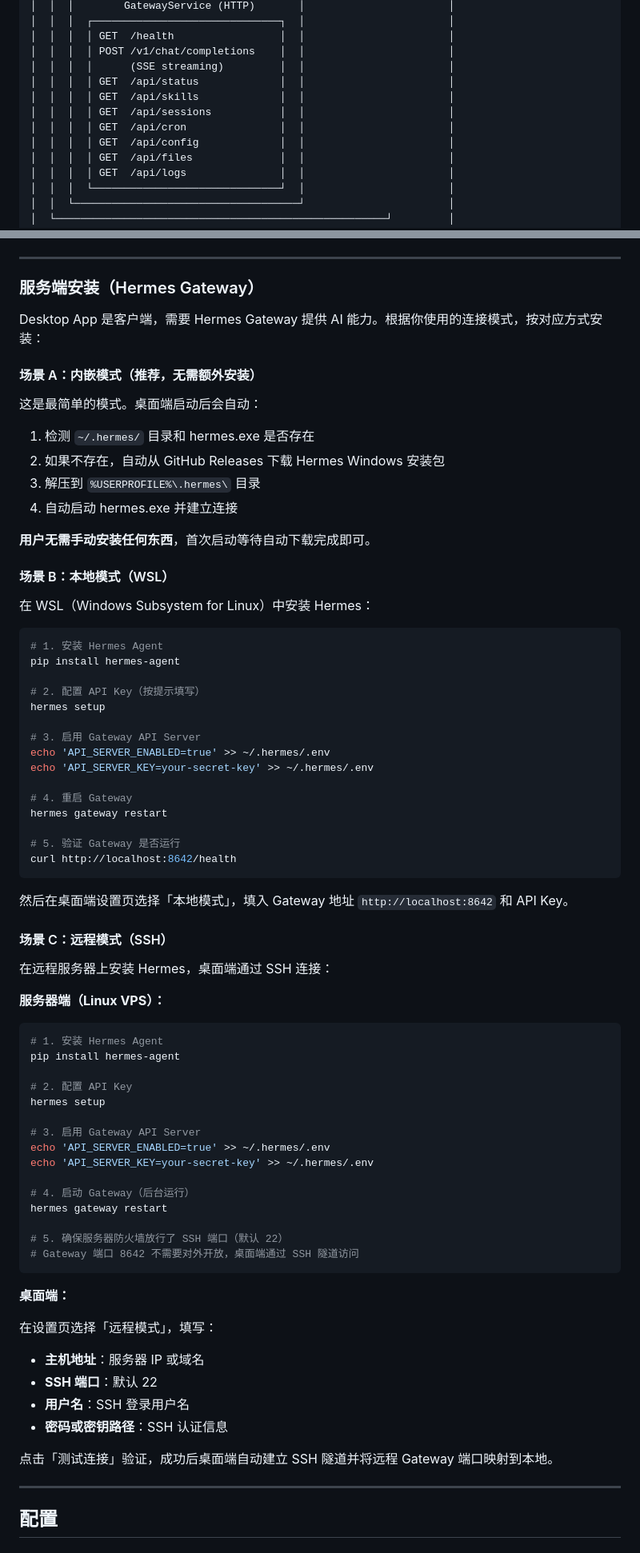
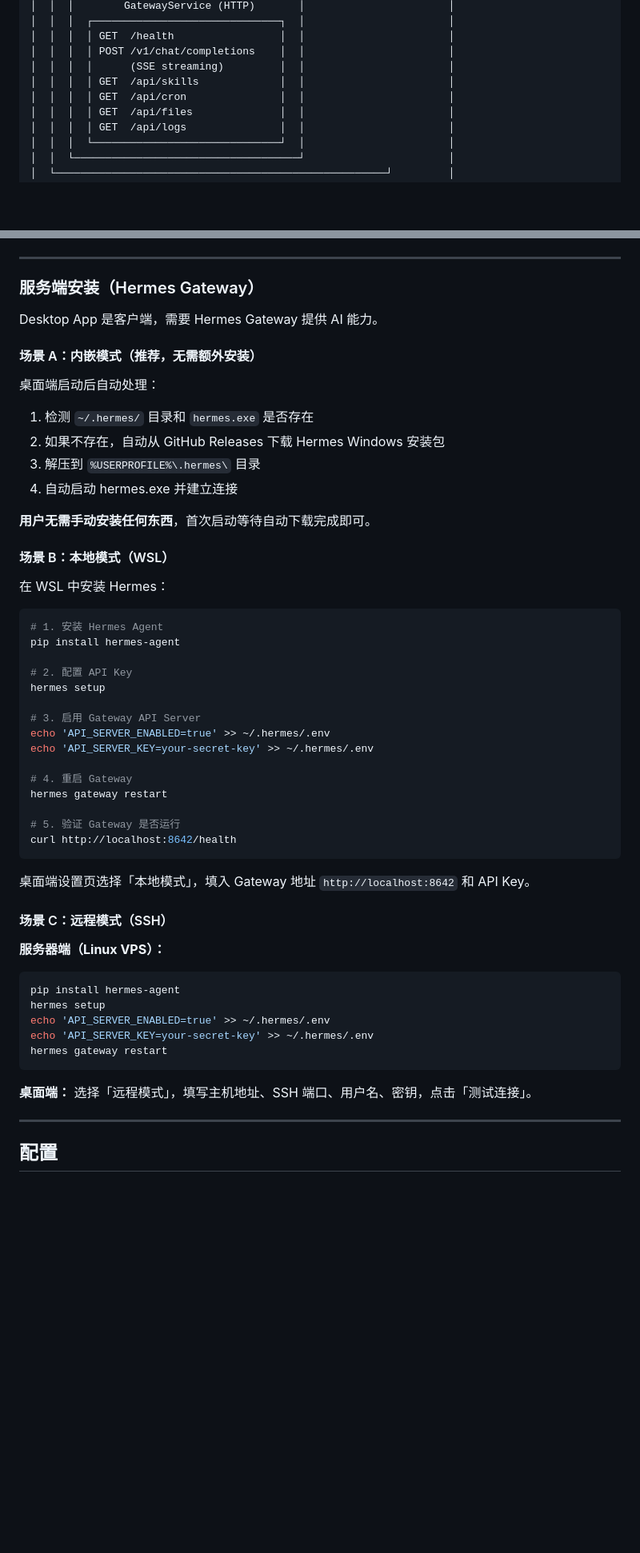
Before and after one commit to lovesmile/hermes-desktop-ui, a Markdown page: README.md, 2 parts joined by grey strips. Shown at 80% size. GitHub-like rendering; blank space fills up the shorter version.

````diff
--- a/README.md
+++ b/README.md
@@ -44,11 +49,8 @@
 │  │  │  │ GET  /health                 │  │                       │
 │  │  │  │ POST /v1/chat/completions    │  │                       │
 │  │  │  │      (SSE streaming)         │  │                       │
-│  │  │  │ GET  /api/status             │  │                       │
 │  │  │  │ GET  /api/skills             │  │                       │
-│  │  │  │ GET  /api/sessions           │  │                       │
 │  │  │  │ GET  /api/cron               │  │                       │
-│  │  │  │ GET  /api/config             │  │                       │
 │  │  │  │ GET  /api/files              │  │                       │
 │  │  │  │ GET  /api/logs               │  │                       │
 │  │  │  └──────────────────────────────┘  │                       │
@@ -171,13 +247,13 @@ flutter build windows --release
 
 ### 服务端安装（Hermes Gateway）
 
-Desktop App 是客户端，需要 Hermes Gateway 提供 AI 能力。根据你使用的连接模式，按对应方式安装：
+Desktop App 是客户端，需要 Hermes Gateway 提供 AI 能力。
 
 #### 场景 A：内嵌模式（推荐，无需额外安装）
 
-这是最简单的模式。桌面端启动后会自动：
+桌面端启动后自动处理：
 
-1. 检测 `~/.hermes/` 目录和 hermes.exe 是否存在
+1. 检测 `~/.hermes/` 目录和 `hermes.exe` 是否存在
 2. 如果不存在，自动从 GitHub Releases 下载 Hermes Windows 安装包
 3. 解压到 `%USERPROFILE%\.hermes\` 目录
 4. 自动启动 hermes.exe 并建立连接
@@ -186,13 +262,13 @@ Desktop App 是客户端，需要 Hermes Gateway 提供 AI 能力。根据你使
 
 #### 场景 B：本地模式（WSL）
 
-在 WSL（Windows Subsystem for Linux）中安装 Hermes：
+在 WSL 中安装 Hermes：
 
 ```bash
 # 1. 安装 Hermes Agent
 pip install hermes-agent
 
-# 2. 配置 API Key（按提示填写）
+# 2. 配置 API Key
 hermes setup
 
 # 3. 启用 Gateway API Server
@@ -206,41 +282,21 @@ hermes gateway restart
 curl http://localhost:8642/health
 ```
 
-然后在桌面端设置页选择「本地模式」，填入 Gateway 地址 `http://localhost:8642` 和 API Key。
+桌面端设置页选择「本地模式」，填入 Gateway 地址 `http://localhost:8642` 和 API Key。
 
 #### 场景 C：远程模式（SSH）
-
-在远程服务器上安装 Hermes，桌面端通过 SSH 连接：
 
 **服务器端（Linux VPS）：**
 
 ```bash
-# 1. 安装 Hermes Agent
 pip install hermes-agent
-
-# 2. 配置 API Key
 hermes setup
-
-# 3. 启用 Gateway API Server
 echo 'API_SERVER_ENABLED=true' >> ~/.hermes/.env
 echo 'API_SERVER_KEY=your-secret-key' >> ~/.hermes/.env
-
-# 4. 启动 Gateway（后台运行）
 hermes gateway restart
-
-# 5. 确保服务器防火墙放行了 SSH 端口（默认 22）
-# Gateway 端口 8642 不需要对外开放，桌面端通过 SSH 隧道访问
 ```
 
-**桌面端：**
-
-在设置页选择「远程模式」，填写：
-- **主机地址**：服务器 IP 或域名
-- **SSH 端口**：默认 22
-- **用户名**：SSH 登录用户名
-- **密码或密钥路径**：SSH 认证信息
-
-点击「测试连接」验证，成功后桌面端自动建立 SSH 隧道并将远程 Gateway 端口映射到本地。
+**桌面端：** 选择「远程模式」，填写主机地址、SSH 端口、用户名、密钥，点击「测试连接」。
 
 ---
 
````
Also changed, not shown: other parts of README.md (+121 -50 lines).
